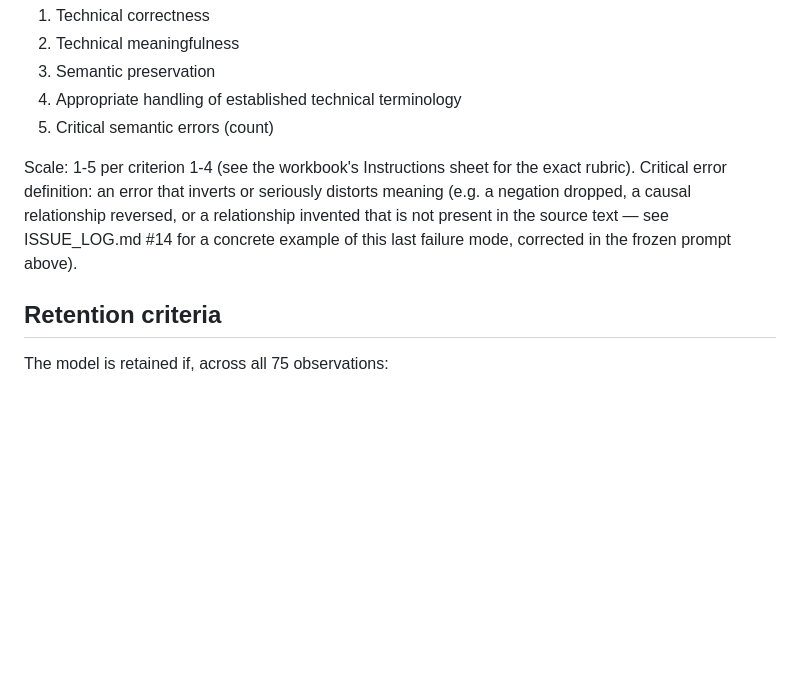
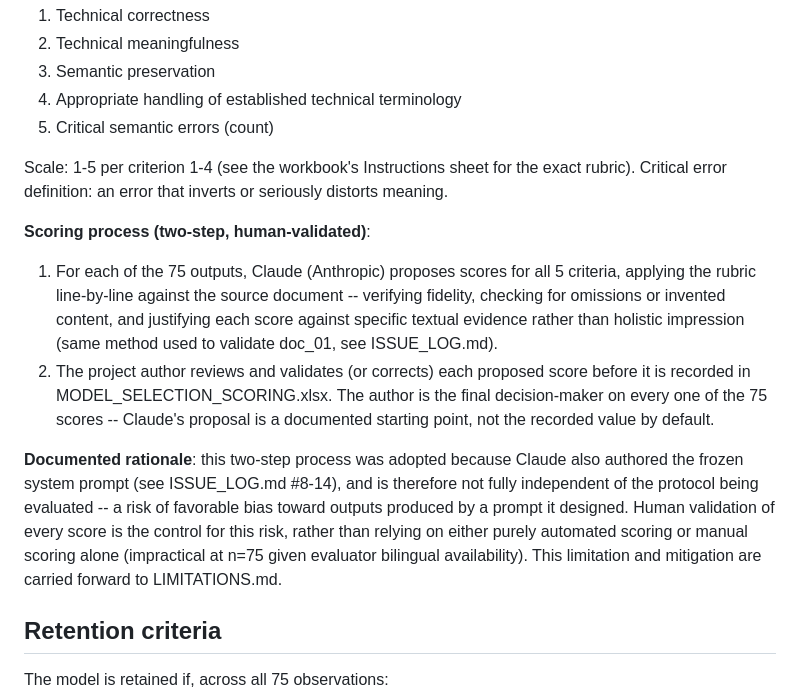
Before and after one commit to Aima-Jeannatte-Mohammad/arm-pixel7a-ai-optimization, a Markdown page: docs/02_protocols/MODEL_SELECTION_PROTOCOL.md, the part around the change. Rendered like a GitHub page; blank space fills up the shorter version.

Commit message:
docs: adopt two-step human-validated scoring process
Replaces manual-only scoring with a two-step process: Claude proposes scores for each of the 75 outputs with line-by-line justification against the source text, then the project author validates or corrects every score before it is recorded. Adopted because Claude authored the frozen prompt (ISSUE_LOG.md #8-14) and is not fully independent of the protocol being scored -- human validation is the control for this bias risk.

```diff
--- a/docs/02_protocols/MODEL_SELECTION_PROTOCOL.md
+++ b/docs/02_protocols/MODEL_SELECTION_PROTOCOL.md
@@ -97,11 +97,31 @@ Each output scored on, using `data/model_selection/MODEL_SELECTION_SCORING.xlsx`
 
 Scale: 1-5 per criterion 1-4 (see the workbook's Instructions sheet
 for the exact rubric). Critical error definition: an error that
-inverts or seriously distorts meaning (e.g. a negation dropped, a
-causal relationship reversed, or a relationship invented that is not
-present in the source text — see ISSUE_LOG.md #14 for a concrete
-example of this last failure mode, corrected in the frozen prompt
-above).
+inverts or seriously distorts meaning.
+
+**Scoring process (two-step, human-validated)**:
+
+1. For each of the 75 outputs, Claude (Anthropic) proposes scores for
+   all 5 criteria, applying the rubric line-by-line against the source
+   document -- verifying fidelity, checking for omissions or invented
+   content, and justifying each score against specific textual
+   evidence rather than holistic impression (same method used to
+   validate doc_01, see ISSUE_LOG.md).
+2. The project author reviews and validates (or corrects) each
+   proposed score before it is recorded in
+   MODEL_SELECTION_SCORING.xlsx. The author is the final decision-maker
+   on every one of the 75 scores -- Claude's proposal is a documented
+   starting point, not the recorded value by default.
+
+**Documented rationale**: this two-step process was adopted because
+Claude also authored the frozen system prompt (see ISSUE_LOG.md
+#8-14), and is therefore not fully independent of the protocol being
+evaluated -- a risk of favorable bias toward outputs produced by a
+prompt it designed. Human validation of every score is the control for
+this risk, rather than relying on either purely automated scoring or
+manual scoring alone (impractical at n=75 given evaluator bilingual
+availability). This limitation and mitigation are carried forward to
+LIMITATIONS.md.
 
 ## Retention criteria
 
```
